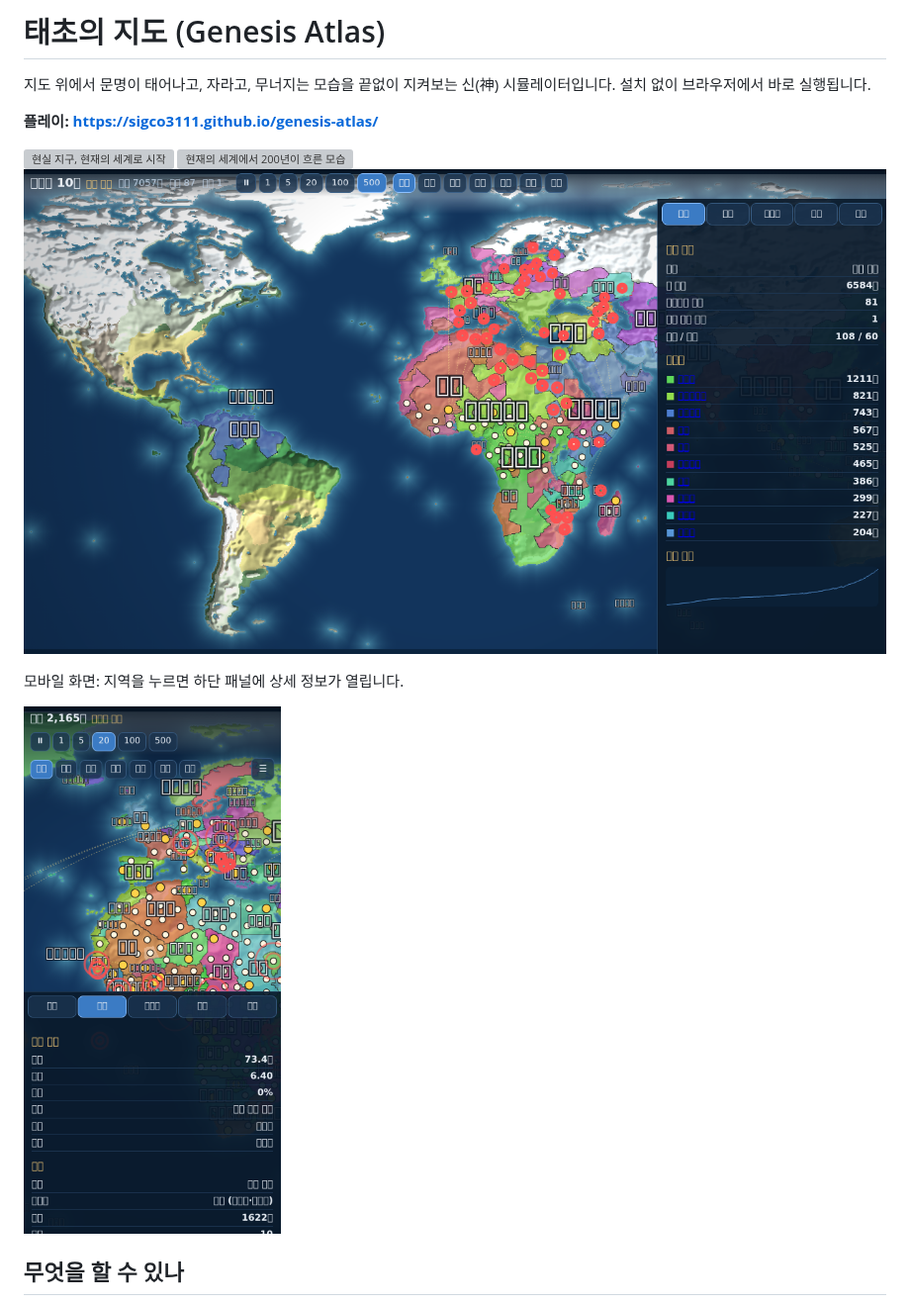
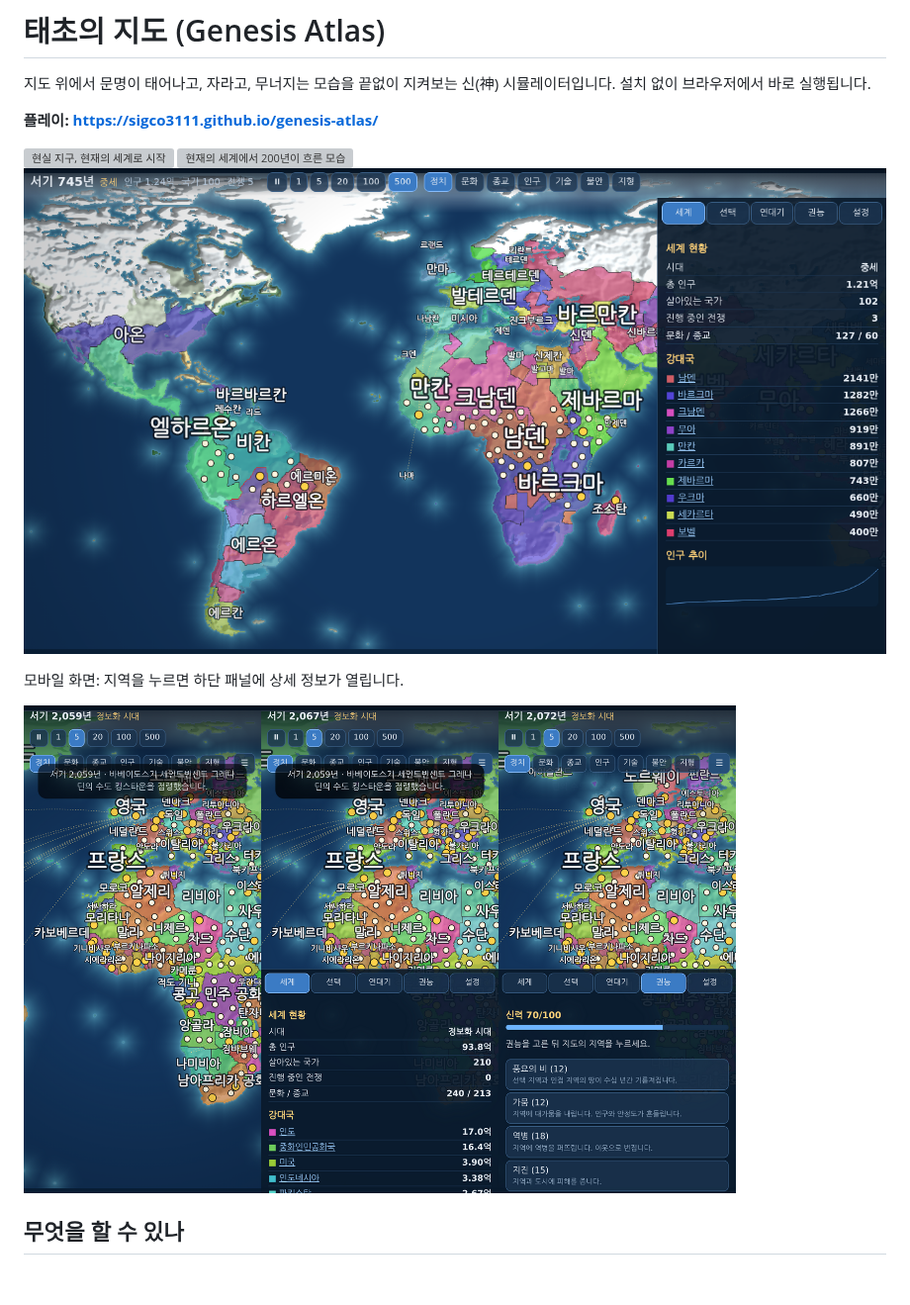
Before and after one commit to sigco3111/genesis-atlas, a Markdown page: README.md, the part around the change. Shown at 99% size. GitHub-like rendering; pictures changed too: docs/emergent.png, docs/mobile.png; blank space fills up the shorter version; grey boxes are pictures that could not be loaded.

```diff
--- a/README.md
+++ b/README.md
@@ -10,7 +10,7 @@
 
 모바일 화면: 지역을 누르면 하단 패널에 상세 정보가 열립니다.
 
-<img src="docs/mobile.png" width="260">
+<img src="docs/mobile.png" width="720">
 
 ## 무엇을 할 수 있나
 
```
Also changed, not shown: docs/archipelago.png, docs/mobile_start.png (added), 6 other files.
